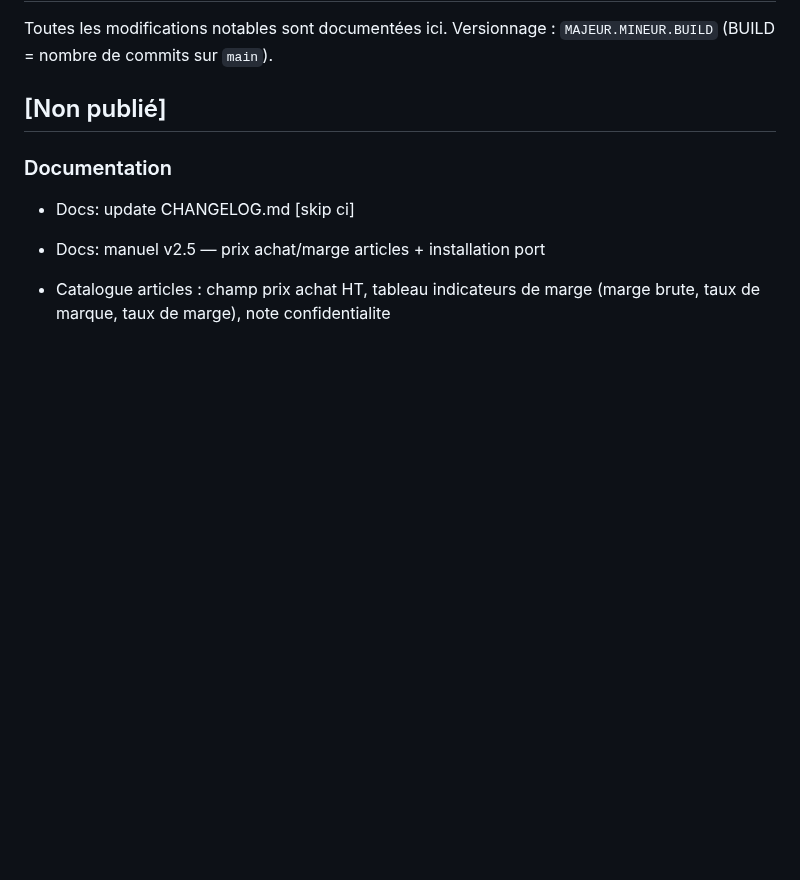
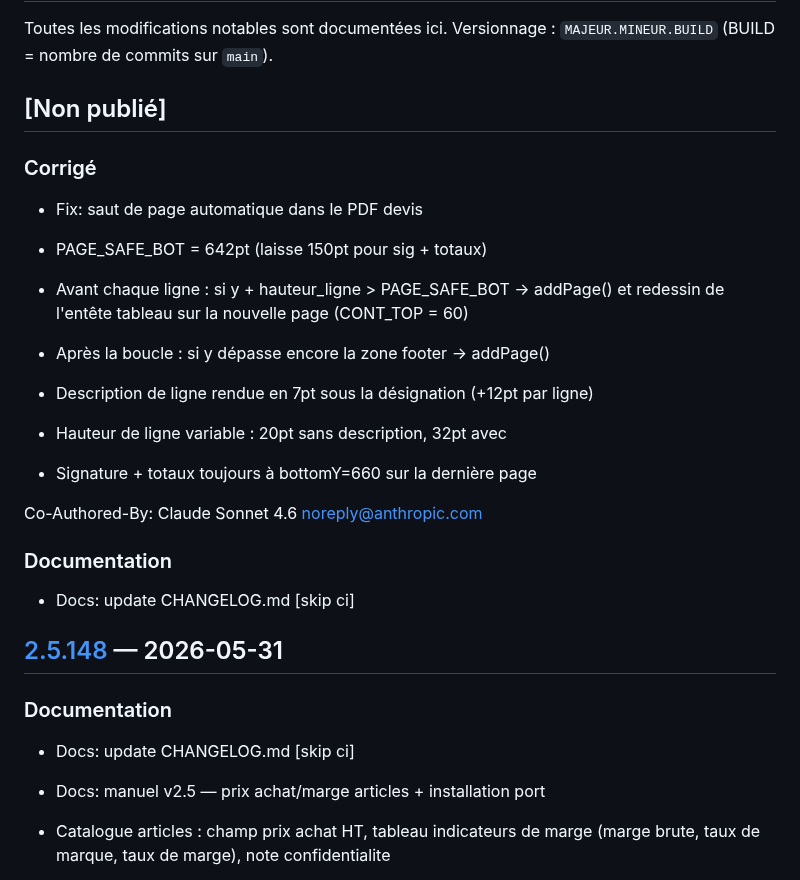
Before and after one commit to swarmnode/saas-facturation, a Markdown page: CHANGELOG.md, the part around one of its changes. Rendered like a GitHub page; blank space fills up the shorter version.

Commit message:
docs: update CHANGELOG.md [skip ci]

```diff
--- a/CHANGELOG.md
+++ b/CHANGELOG.md
@@ -4,6 +4,26 @@ Toutes les modifications notables sont documentées ici.
 Versionnage : `MAJEUR.MINEUR.BUILD` (BUILD = nombre de commits sur `main`).
 
 ## [Non publié]
+
+### Corrigé
+- Fix: saut de page automatique dans le PDF devis
+
+- PAGE_SAFE_BOT = 642pt (laisse 150pt pour sig + totaux)
+- Avant chaque ligne : si y + hauteur_ligne > PAGE_SAFE_BOT → addPage()
+  et redessin de l'entête tableau sur la nouvelle page (CONT_TOP = 60)
+- Après la boucle : si y dépasse encore la zone footer → addPage()
+- Description de ligne rendue en 7pt sous la désignation (+12pt par ligne)
+- Hauteur de ligne variable : 20pt sans description, 32pt avec
+- Signature + totaux toujours à bottomY=660 sur la dernière page
+
+Co-Authored-By: Claude Sonnet 4.6 <noreply@anthropic.com>
+
+
+### Documentation
+- Docs: update CHANGELOG.md [skip ci]
+
+
+## [2.5.148] — 2026-05-31
 
 ### Documentation
 - Docs: update CHANGELOG.md [skip ci]
```
Also changed, not shown: other parts of CHANGELOG.md (+1 -0 lines).
